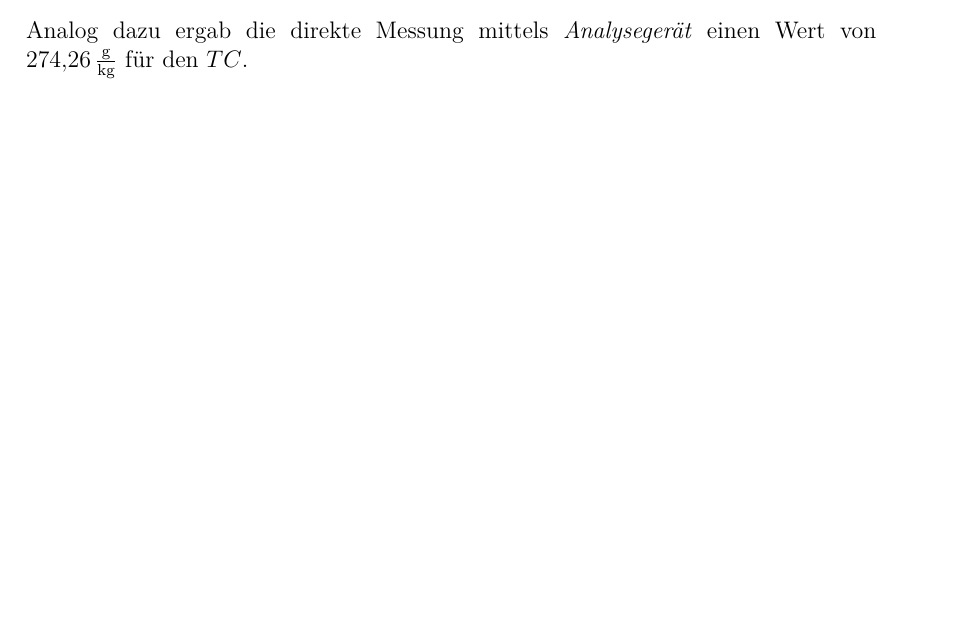
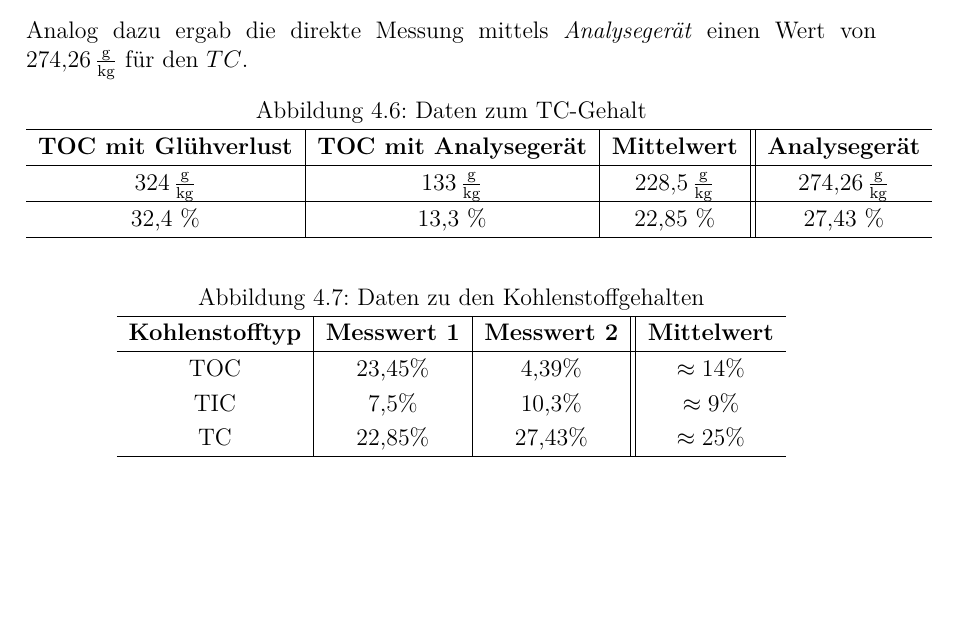
Before and after one commit to daroletibuza/Umwelttechnik-Abfall, a LaTeX thesis (00_V1Abfall.tex, which reads 06_ergebnisse.tex): part of page 14 of 17 before the commit and part of page 13 of 18 after it, cut so that both start at the same text, the shorter picture padded with empty space. Compiled offline with pdfLaTeX.

Commit message:
Beginn Diskussion TIC, TC

```diff
--- a/00_V1Abfall.tex
+++ b/00_V1Abfall.tex
@@ -57,6 +57,7 @@ hidelinks
 }
 %neue Einheiten definieren
 \DeclareSIUnit\xyz{xyz}
+\DeclareSIUnit{\mpercent}{Ma\%}
 
 %Automatisch cdot statt *
 \DeclareMathSymbol{*}{\mathbin}{symbols}{"01}
--- a/06_ergebnisse.tex
+++ b/06_ergebnisse.tex
@@ -210,0 +232,36 @@ In diesem Abschnitt werden die Berechnungen und Ergebnisse zur Bestimmung der Tr
+\FloatBarrier
+
+Analog dazu ergab die direkte Messung mittels \textit{Analysegerät} einen Wert von \SI{274,26}{\gram \per \kg} für den $TC$.
+\vspace*{-5mm}
+\begin{figure}[h!]
+\renewcommand{\arraystretch}{1.2}
+	\centering
+	\caption{Daten zum TC-Gehalt}
+	\begin{tabular}{c|c|c||c}
+	\hline
+	\textbf{TOC mit Glühverlust} & \textbf{TOC mit Analysegerät} & \textbf{Mittelwert} & \textbf{Analysegerät} \\
+	\hline
+	\SI{324}{\gram \per \kg} & \SI{133}{\gram \per \kg} & \SI{228,5}{\gram \per \kg} & \SI{274,26}{\gram \per \kg}\\
+	\hline
+	 32,4 \% & 13,3 \% & 22,85 \% & 27,43 \%\\
+	\hline
+	\end{tabular}
+\end{figure}
+\FloatBarrier
+
+\vspace*{-5mm}
+\begin{figure}[h!]
+	\renewcommand{\arraystretch}{1.2}
+	\centering
+	\caption{Daten zu den Kohlenstoffgehalten}
+	\label{tab:tc}
+	\begin{tabular}{c|c|c||c}
+		\hline
+		\textbf{Kohlenstofftyp} & \textbf{Messwert 1} & \textbf{Messwert 2} & \textbf{Mittelwert}  \\
+		\hline
+		TOC		&	23,45\%		& 4,39\%	& $\approx 14\%$\\
+		TIC		&	7,5\%		& 10,3\%	& $\approx 9\%$ \\
+		TC		&	22,85\%		& 27,43\%	& $\approx 25\%$ \\
+		\hline
+	\end{tabular}
+\end{figure}
```
Also changed, not shown: 011_fehlerbetrachtung.tex (+2 -1 lines), 07_diskussion.tex (+21 -13 lines), 08_literatur.tex (+2 -1 lines), Literatur.bib (+8 -0 lines), 00_V1Abfall.pdf (added), 06_ergebnisse.tex (74 more changed lines).
